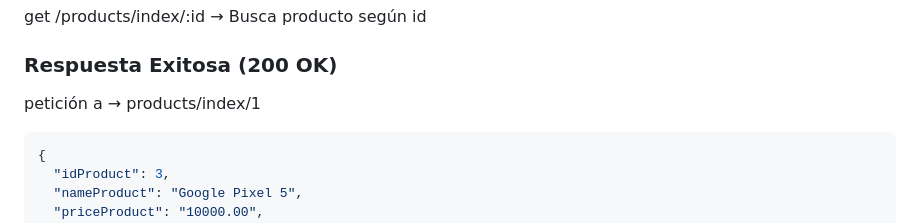
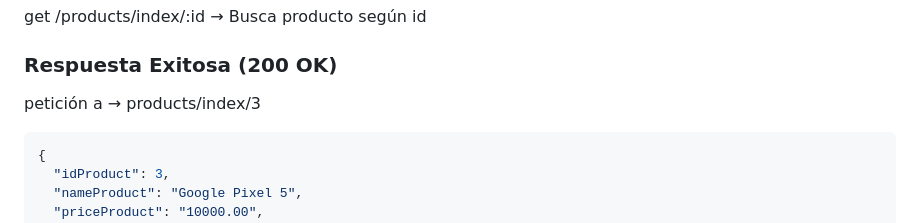
Before and after one commit to jerickgm89/ecommerce_backend, a Markdown page: README.md, the part around one of its changes. GitHub-like rendering; folded sections open.

````diff
--- a/README.md
+++ b/README.md
@@ -105,7 +106,7 @@ get /products/index → Trae todos los productos
 ### Método GET ID
 get /products/index/:id → Busca producto según id
 ### Respuesta Exitosa (200 OK)
-petición a → products/index/1
+petición a → products/index/3
 ```json
 {
   "idProduct": 3,
````
Also changed, not shown: other parts of README.md (+1 -0 lines).
